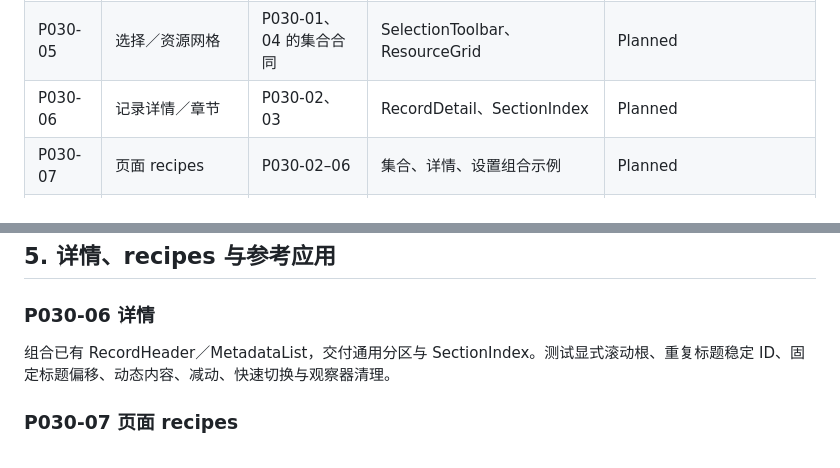
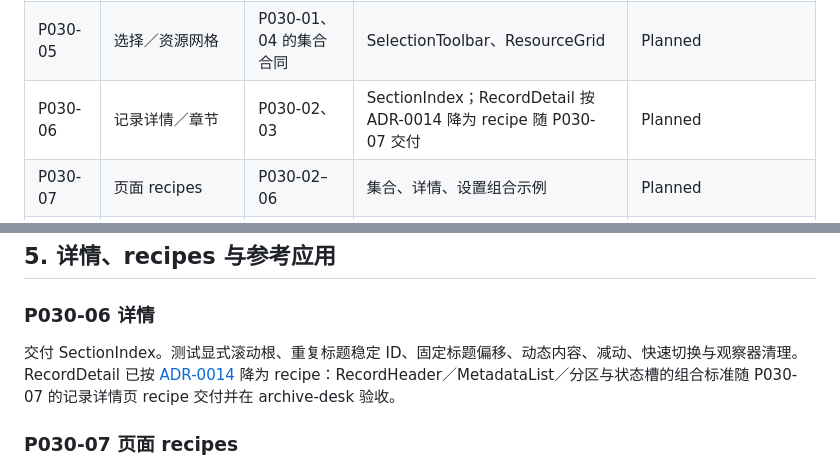
Before and after one commit to BaiZhi967/WzRhineLab-UI, a Markdown page: docs/roadmap/execution-backlog.md, 2 parts joined by grey strips. Rendered like a GitHub page.

Commit message:
文档：P030-06 输出与 RecordDetail 降级裁决保持一致

```diff
--- a/docs/roadmap/execution-backlog.md
+++ b/docs/roadmap/execution-backlog.md
@@ -18,7 +18,7 @@
 | P030-03 | InspectorPanel | P030-01、02 的布局合同 | 属性检查区域及覆盖层组合示例 | Planned |
 | P030-04 | 查询／条件／视图 | P030-01 | QueryToolbar、AppliedFilters、ViewSwitcher | Planned |
 | P030-05 | 选择／资源网格 | P030-01、04 的集合合同 | SelectionToolbar、ResourceGrid | Planned |
-| P030-06 | 记录详情／章节 | P030-02、03 | RecordDetail、SectionIndex | Planned |
+| P030-06 | 记录详情／章节 | P030-02、03 | SectionIndex；RecordDetail 按 ADR-0014 降为 recipe 随 P030-07 交付 | Planned |
 | P030-07 | 页面 recipes | P030-02–06 | 集合、详情、设置组合示例 | Planned |
 | P030-08 | 独立参考应用 | P030-07 | archive-desk 两种数据形态与故障注入 | Planned |
 | P030-09 | 文档与 API 整理 | 各组件完成 | 组件文档、API、迁移说明、导航与检索评估 | Planned |
@@ -67,7 +67,7 @@
 
 ### P030-06 详情
 
-组合已有 RecordHeader／MetadataList，交付通用分区与 SectionIndex。测试显式滚动根、重复标题稳定 ID、固定标题偏移、动态内容、减动、快速切换与观察器清理。
+交付 SectionIndex。测试显式滚动根、重复标题稳定 ID、固定标题偏移、动态内容、减动、快速切换与观察器清理。RecordDetail 已按 [ADR-0014](../development/adr/0014-patterns-package-and-p030-scope.md) 降为 recipe：RecordHeader／MetadataList／分区与状态槽的组合标准随 P030-07 的记录详情页 recipe 交付并在 archive-desk 验收。
 
 ### P030-07 页面 recipes
 
```
